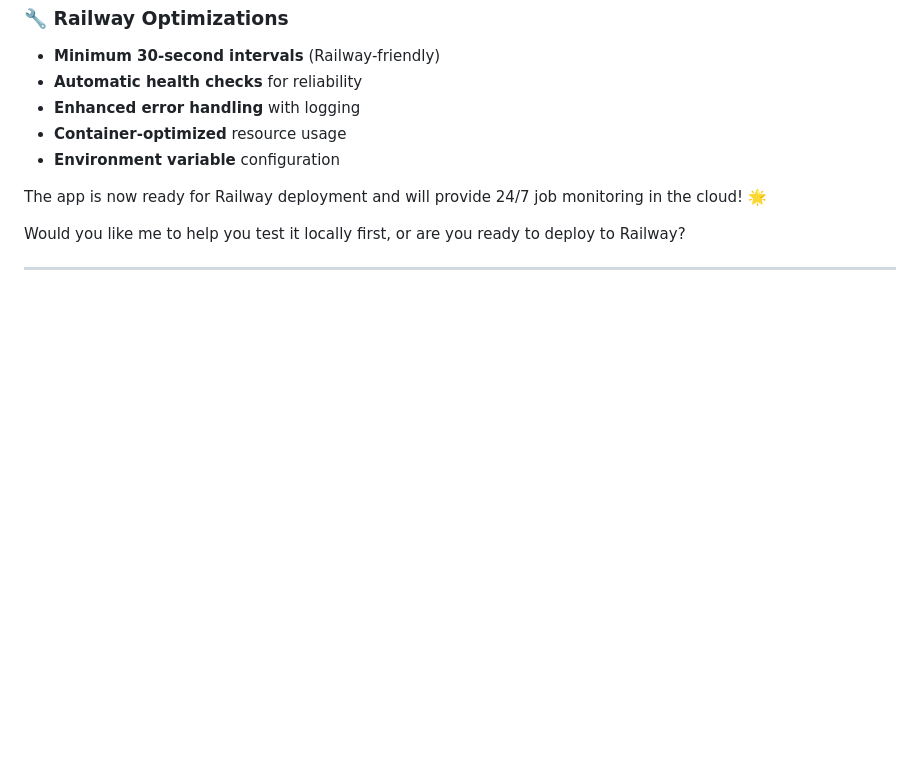
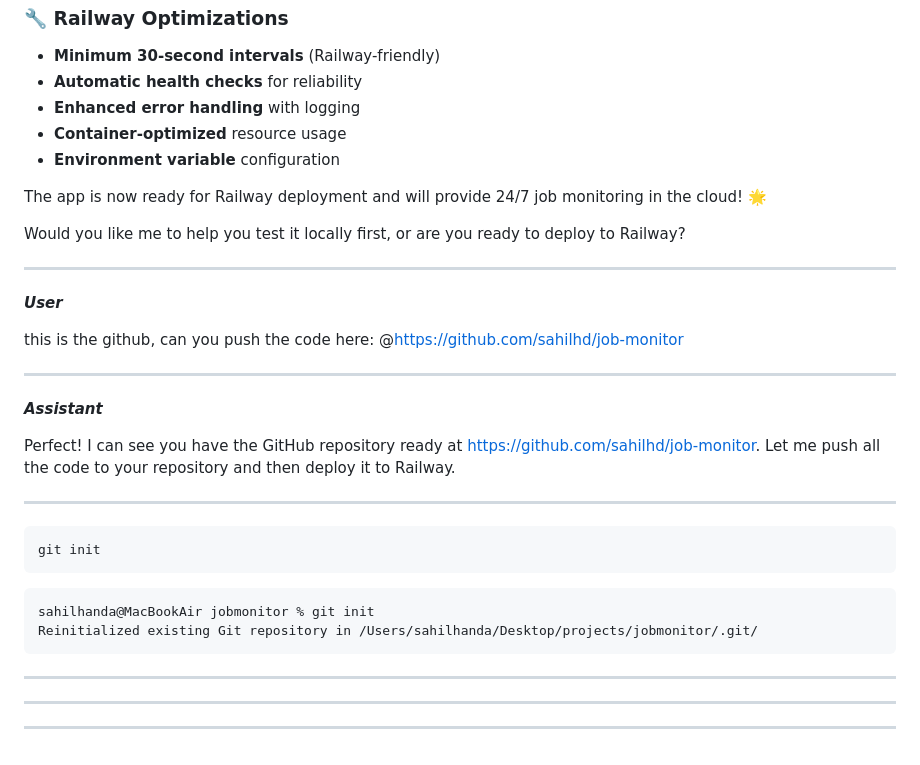
Before and after one commit to sahilhd/job-monitor, a Markdown page: .specstory/history/2025-08-21_02-38Z-create-a-job-monitor-for-internships.md, the part around the change. Rendered like a GitHub page; blank space fills up the shorter version.

Commit message:
Update project history and finalize Railway deployment

````diff
--- a/.specstory/history/2025-08-21_02-38Z-create-a-job-monitor-for-internships.md
+++ b/.specstory/history/2025-08-21_02-38Z-create-a-job-monitor-for-internships.md
@@ -754,3 +754,34 @@ The app is now ready for Railway deployment and will provide 24/7 job monitoring
 Would you like me to help you test it locally first, or are you ready to deploy to Railway?
 
 ---
+
+_**User**_
+
+this is the github, can you push the code here: @https://github.com/sahilhd/job-monitor
+
+---
+
+_**Assistant**_
+
+Perfect! I can see you have the GitHub repository ready at https://github.com/sahilhd/job-monitor. Let me push all the code to your repository and then deploy it to Railway.
+
+---
+
+```bash
+git init
+```
+
+```
+sahilhanda@MacBookAir jobmonitor % git init
+Reinitialized existing Git repository in /Users/sahilhanda/Desktop/projects/jobmonitor/.git/
+```
+
+---
+
+
+
+---
+
+
+
+---
````
